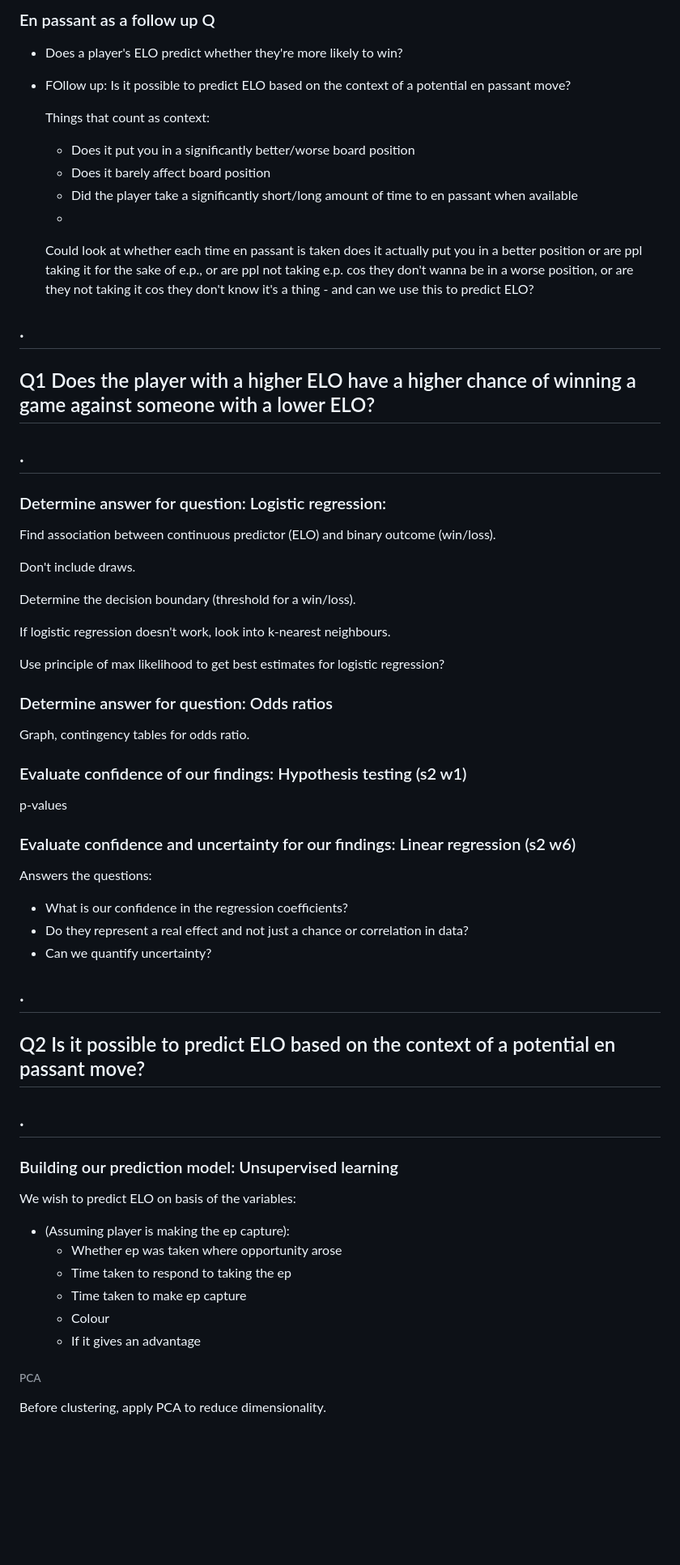
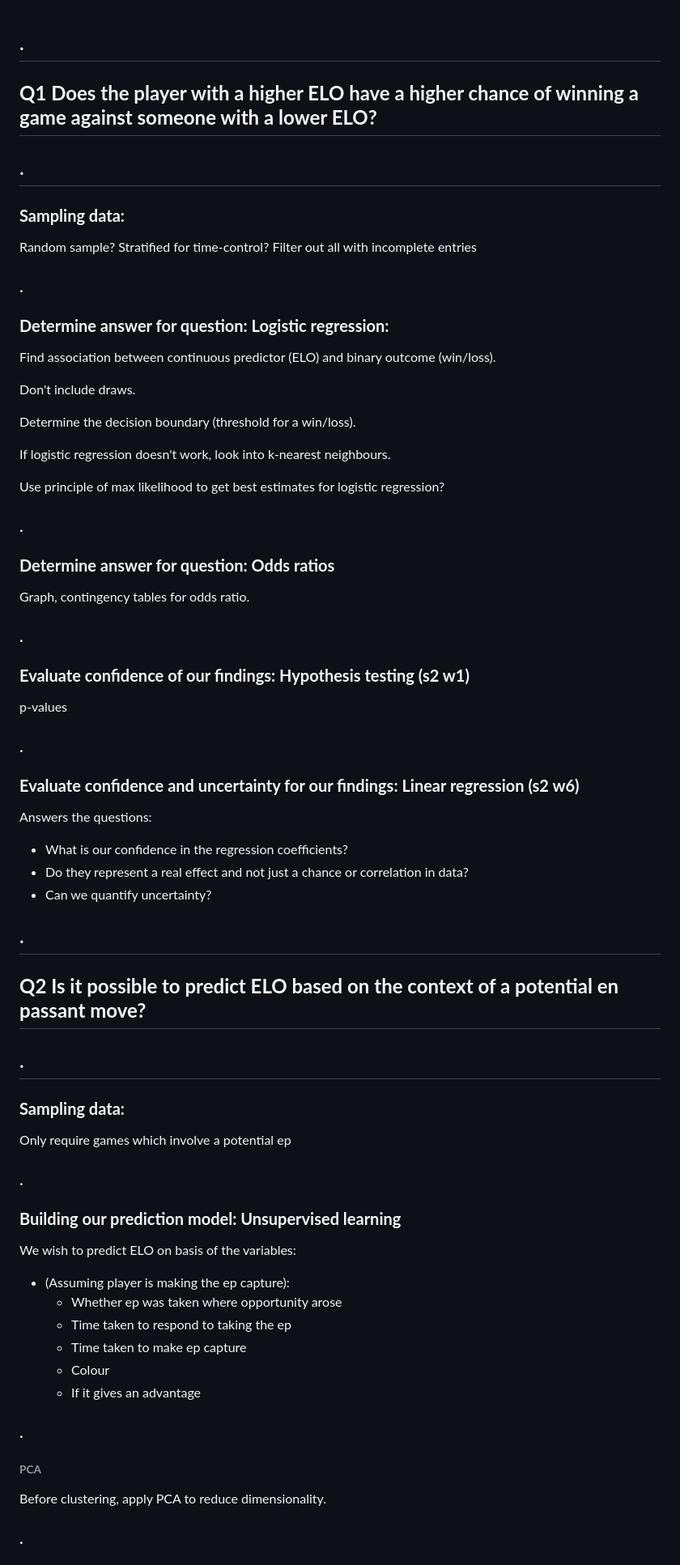
Before and after one commit to leon0241/fds-assignment-3, a Markdown page: plan.md, the part around one of its changes. Shown at 81% size. Drawn GitHub-style; blank space fills up the shorter version.

Commit message:
Added sampling ideas

```diff
--- a/plan.md
+++ b/plan.md
@@ -1,27 +1,14 @@
-### En passant as a follow up Q
-
-- Does a player's ELO predict whether they're more likely to win?
-
-- FOllow up: Is it possible to predict ELO based on the context of a potential en passant move?
-
-    Things that count as context:
-    - Does it put you in a significantly better/worse board position
-    - Does it barely affect board position
-    - Did the player take a significantly short/long amount of time to en passant when available
-    -
-
-    Could look at whether each time en passant is taken does it actually put you in a better position or are ppl taking it for the sake of e.p., or are ppl not taking e.p. cos they don't wanna be in a worse position, or are they not taking it cos they don't know it's a thing - and can we use this to predict ELO?
-
-
-
-
 
 ## .
-## Q1 Does the player with a higher ELO have a higher chance of winning a game against someone with a lower ELO?
+## __Q1 Does the player with a higher ELO have a higher chance of winning a game against someone with a lower ELO?__
 ## .
 
+### __Sampling data:__
+Random sample? Stratified for time-control?
+Filter out all with incomplete entries
+### .
 
-### Determine answer for question: Logistic regression:
+### __Determine answer for question: Logistic regression:__
 Find association between continuous predictor (ELO) and binary outcome (win/loss).
 
 Don't include draws.
@@ -31,24 +18,31 @@ Determine the decision boundary (threshold for a win/loss).
 If logistic regression doesn't work, look into k-nearest neighbours.
 
 Use principle of max likelihood to get best estimates for logistic regression?
+### .
 
-### Determine answer for question: Odds ratios
+### __Determine answer for question: Odds ratios__
 Graph, contingency tables for odds ratio.
+### .
 
-### Evaluate confidence of our findings: Hypothesis testing (s2 w1)
+### __Evaluate confidence of our findings: Hypothesis testing (s2 w1)__
 p-values
+### .
 
-### Evaluate confidence and uncertainty for our findings: Linear regression (s2 w6)
+### __Evaluate confidence and uncertainty for our findings: Linear regression (s2 w6)__
 Answers the questions:
 - What is our confidence in the regression coefficients?
 - Do they represent a real effect and not just a chance or correlation in data?
 - Can we quantify uncertainty?
-
-## .
-## Q2 Is it possible to predict ELO based on the context of a potential en passant move?
 ## .
 
-### Building our prediction model: Unsupervised learning
+## __Q2 Is it possible to predict ELO based on the context of a potential en passant move?__
+## .
+
+### __Sampling data:__
+Only require games which involve a potential ep
+### .
+
+### __Building our prediction model: Unsupervised learning__
 
 We wish to predict ELO on basis of the variables:
 - (Assuming player is making the ep capture):
@@ -57,7 +51,9 @@ We wish to predict ELO on basis of the variables:
     - Time taken to make ep capture
     - Colour
     - If it gives an advantage
+### .
 
-###### PCA
+###### __PCA__
 Before clustering, apply PCA to reduce dimensionality.
+### .
 
```
Also changed, not shown: other parts of plan.md (+10 -5 lines).
